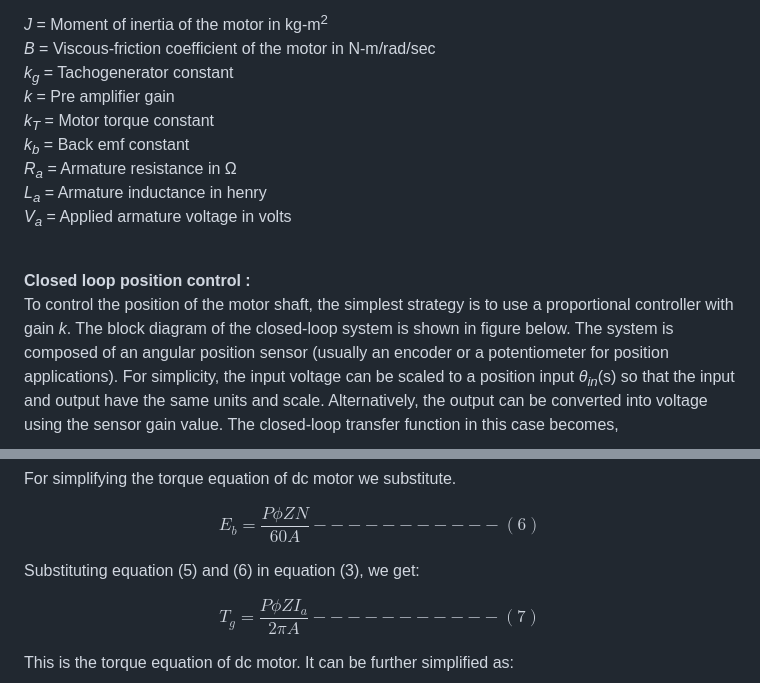
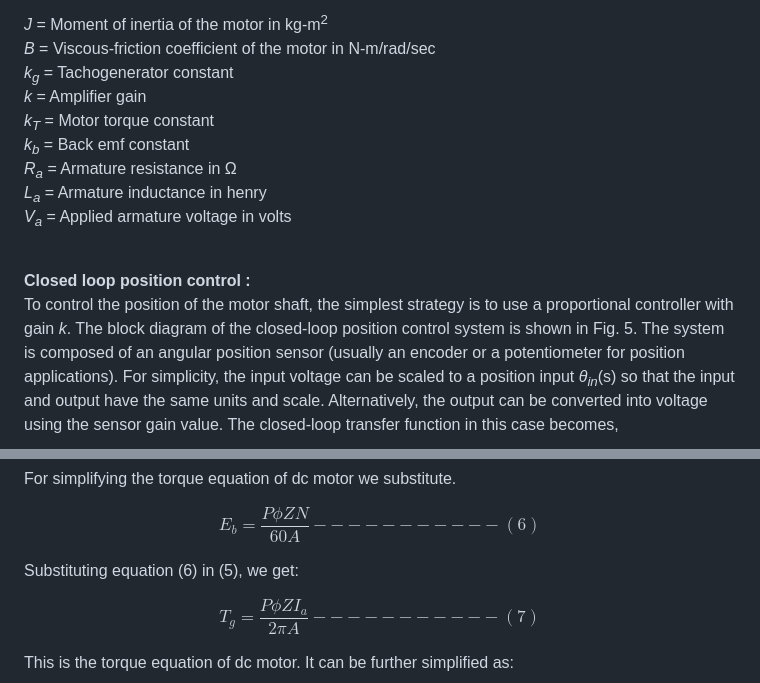
Before and after one commit to virtual-labs/exp-dc-speed-iitkgp, a Markdown page: experiment/theory.md, 2 parts joined by grey strips. GitHub-like rendering.

```diff
--- a/experiment/theory.md
+++ b/experiment/theory.md
@@ -159,7 +165,7 @@ Where,<br/>
 <i style="font-family:'Bodoni MT'">J</i> = Moment of inertia of the motor in kg-m<sup>2</sup><br/>
 <i style="font-family:'Bodoni MT'">B</i> = Viscous-friction coefficient of the motor in N-m/rad/sec<br/>
 <i style="font-family:'Bodoni MT';font-size:18px">k</i><i style="font-family:'calibri'"><sub>g</sub></i> = Tachogenerator constant<br/>
-<i style="font-family:'Bodoni MT';font-size:18px">k</i> = Pre amplifier gain<br/>
+<i style="font-family:'Bodoni MT';font-size:18px">k</i> = Amplifier gain<br/>
 <i style="font-family:'Bodoni MT';font-size:18px">k</i><i style="font-family:'Bodoni MT';"><sub>T</sub></i> = Motor torque constant<br/>
 <i style="font-family:'Bodoni MT';font-size:18px">k<sub>b</sub></i> = Back emf constant<br/>
 <i style="font-family:'Bodoni MT'">R<sub>a</sub></i> = Armature resistance in &ohm;<br/>
@@ -167,7 +173,8 @@ Where,<br/>
 <i style="font-family:'Bodoni MT'">V<sub>a</sub></i> = Applied armature voltage in volts<br/>
 
 <br/><b>Closed loop position control :</b><br/>
-To control the position of the motor shaft, the simplest strategy is to use a proportional controller with gain <span style="font-family:'Bodoni MT';font-size:18px"><i>k</i></span>. The block diagram of the closed-loop system is shown in figure below.
+To control the position of the motor shaft, the simplest strategy is to use a proportional controller with gain <span style="font-family:'Bodoni MT';font-size:18px"><i>k</i></span>.
+The block diagram of the closed-loop position control system is shown in Fig. 5.
 The system is composed of an angular position sensor (usually an encoder or a potentiometer for position applications). For simplicity, the input voltage can be scaled
 to a position input <span><i style="font-family:'Bodoni MT'">&theta;<sub>in</sub></i>(s)</span> so that the input and output have the same units and scale. Alternatively, the output can be converted into voltage using the sensor gain value. The
 closed-loop transfer function in this case becomes,
@@ -212,7 +218,7 @@ For simplifying the torque equation of dc motor we substitute.
 
 $$E_b = \frac{P \phi Z N}{60A} -----------(6)$$
 
-Substituting equation (5) and (6) in equation (3), we get:
+Substituting equation (6) in (5), we get:
 
 $$T_g = \frac{P \phi Z I_a}{2\pi A} -----------(7)$$
 
```
Also changed, not shown: other parts of experiment/theory.md (+37 -32 lines).
